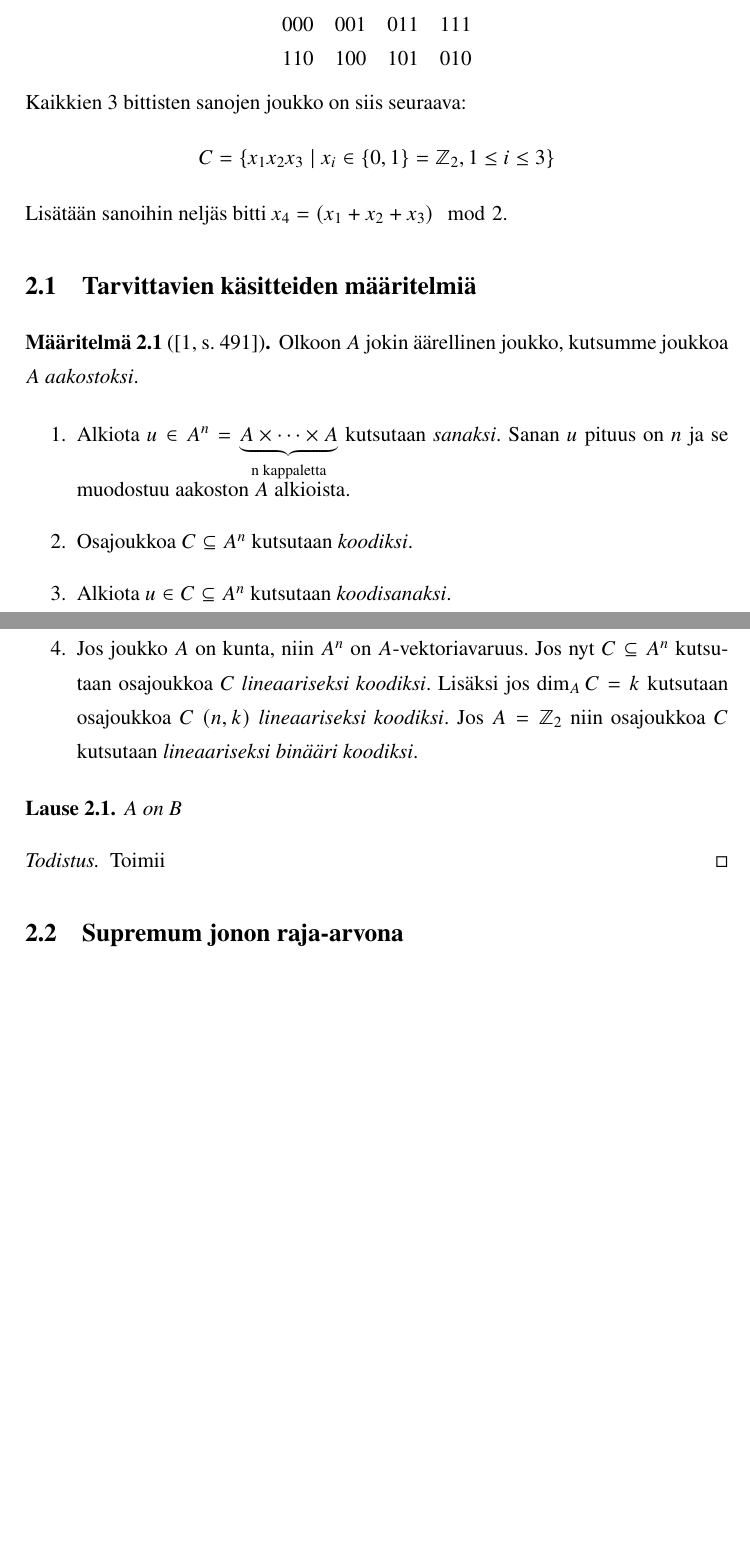
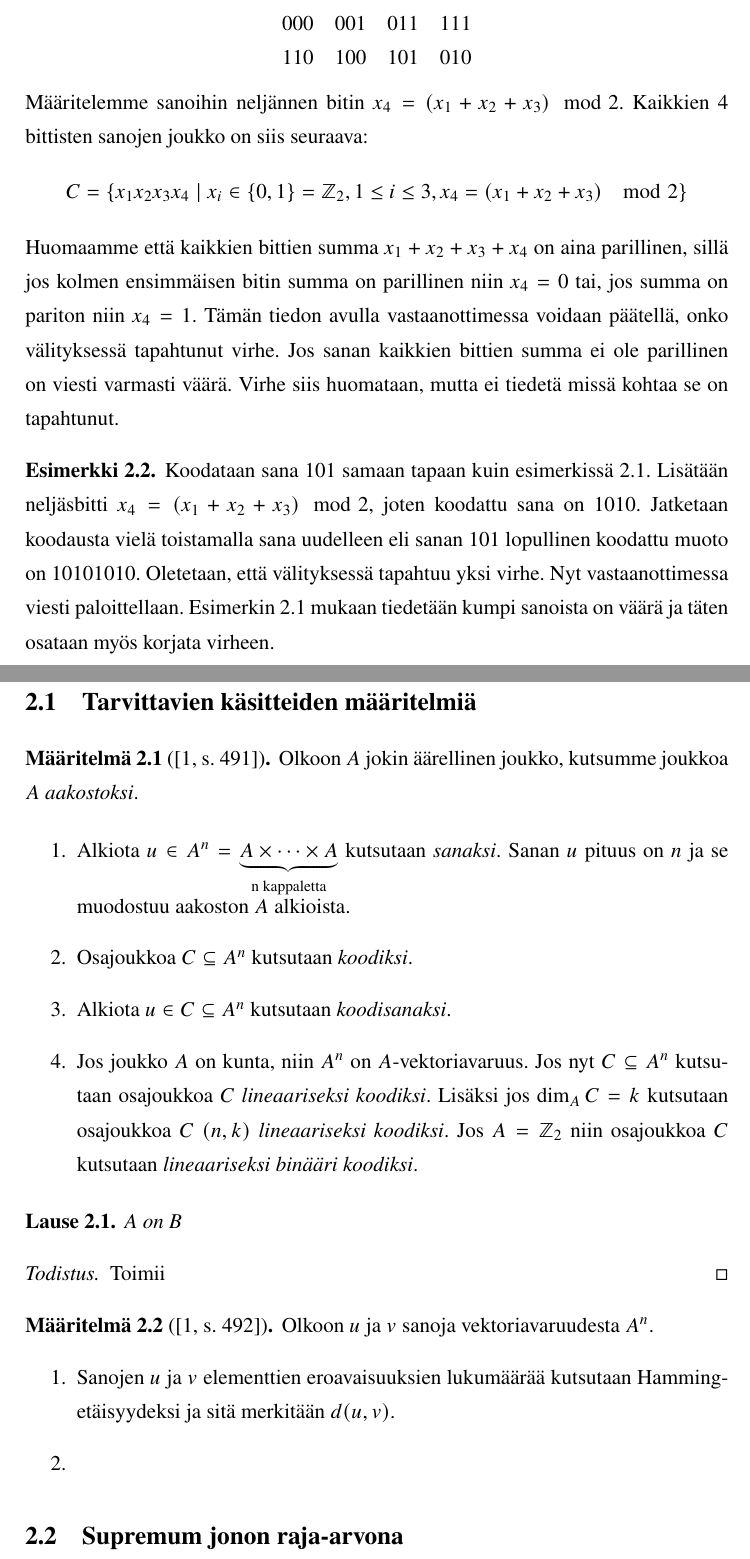
Before and after one commit to eemed/kandi, a LaTeX document (Eemeli_Lottonen.tex): two parts of pages 6 and 7 of 9, joined at a grey line, cut so that both start at the same text, the shorter picture padded with empty space. Compiled offline with pdfLaTeX.

Commit message:
jatketaan

```diff
--- a/Eemeli_Lottonen.tex
+++ b/Eemeli_Lottonen.tex
@@ -203,11 +203,15 @@ pdfstartview=FitH]{hyperref}
                 110 & 100 & 101 & 010 \\
             \end{tabular}
         \end{center}
-        Kaikkien 3 bittisten sanojen joukko on siis seuraava:
+        Määritelemme sanoihin neljännen bitin $x_4 = (x_1 + x_2 + x_3) \mod2$. Kaikkien 4 bittisten sanojen joukko on siis seuraava:
         \[
-            C = \left\{ x_1x_2x_3 \mid  x_i \in \left\{0,1\right\} = \Zset_2, 1 \le i \le 3 \right\}
+            C = \left\{ x_1x_2x_3x_4 \mid  x_i \in \left\{0,1\right\} = \Zset_2, 1 \le i \le 3, x_4 = (x_1 + x_2 + x_3) \mod2\right\}
         \]
-        Lisätään sanoihin neljäs bitti $x_4 = (x_1 + x_2 + x_3) \mod2$.
+        Huomaamme että kaikkien bittien summa $x_1 + x_2 + x_3 + x_4$ on aina parillinen, sillä jos kolmen ensimmäisen bitin summa on parillinen niin $x_4 = 0$ tai, jos summa on pariton niin $x_4 = 1$.
+        Tämän tiedon avulla vastaanottimessa voidaan päätellä, onko välityksessä tapahtunut virhe. Jos sanan kaikkien bittien summa ei ole parillinen on viesti varmasti väärä. Virhe siis huomataan, mutta ei tiedetä missä kohtaa se on tapahtunut.
+    \end{esimerkki}
+    \begin{esimerkki}
+        Koodataan sana 101 samaan tapaan kuin esimerkissä 2.1. Lisätään neljäsbitti $x_4 = (x_1 + x_2 + x_3) \mod2$, joten koodattu sana on 1010. Jatketaan koodausta vielä toistamalla sana uudelleen eli sanan 101 lopullinen koodattu muoto on 10101010. Oletetaan, että välityksessä tapahtuu yksi virhe. Nyt vastaanottimessa viesti paloittellaan. Esimerkin 2.1 mukaan tiedetään kumpi sanoista on väärä ja täten osataan myös korjata virheen.
     \end{esimerkki}
 
     \section{Tarvittavien käsitteiden määritelmiä}
@@ -230,6 +234,14 @@ pdfstartview=FitH]{hyperref}
 \begin{proof}
     Toimii
 \end{proof}
+
+\begin{maaritelma}[{\cite[s.~492]{PA}}]
+    Olkoon $u$ ja $v$ sanoja vektoriavaruudesta $A^n$.
+    \begin{enumerate}
+        \item Sanojen $u$ ja $v$ elementtien eroavaisuuksien lukumäärää kutsutaan Hamming-etäisyydeksi ja sitä merkitään $d(u,v)$.
+        \item
+    \end{enumerate}
+\end{maaritelma}
 
 %%%%%%%%%%%%%%%%%%%%%%%%%%%%%%%%%%%%%%%%%%%%%%%%%%%%%%%%%%%%%%%%%%%%
 \section{Supremum jonon raja-arvona}%
```
